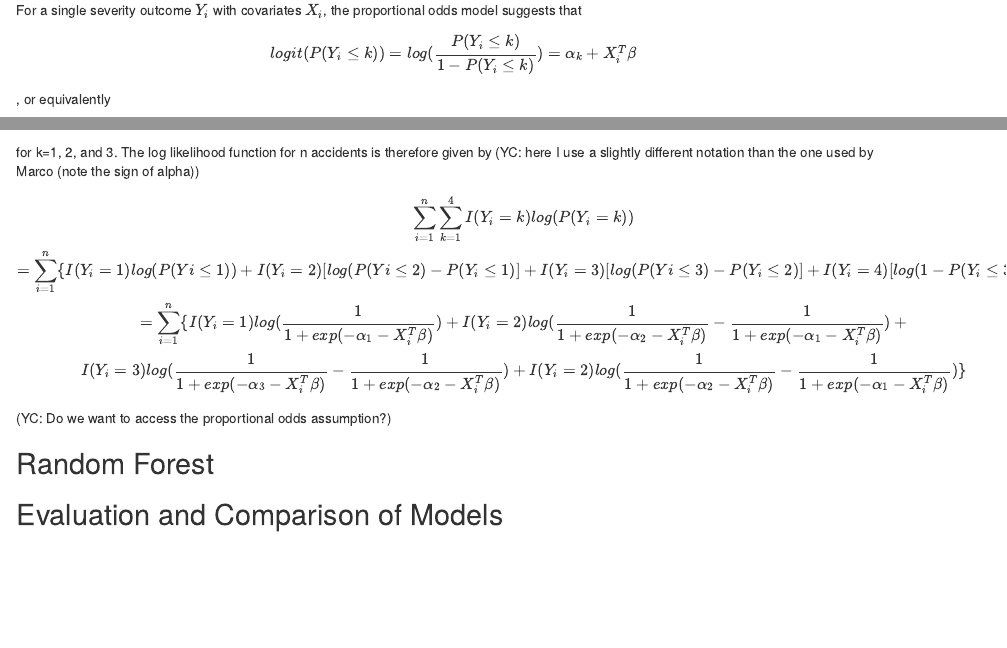
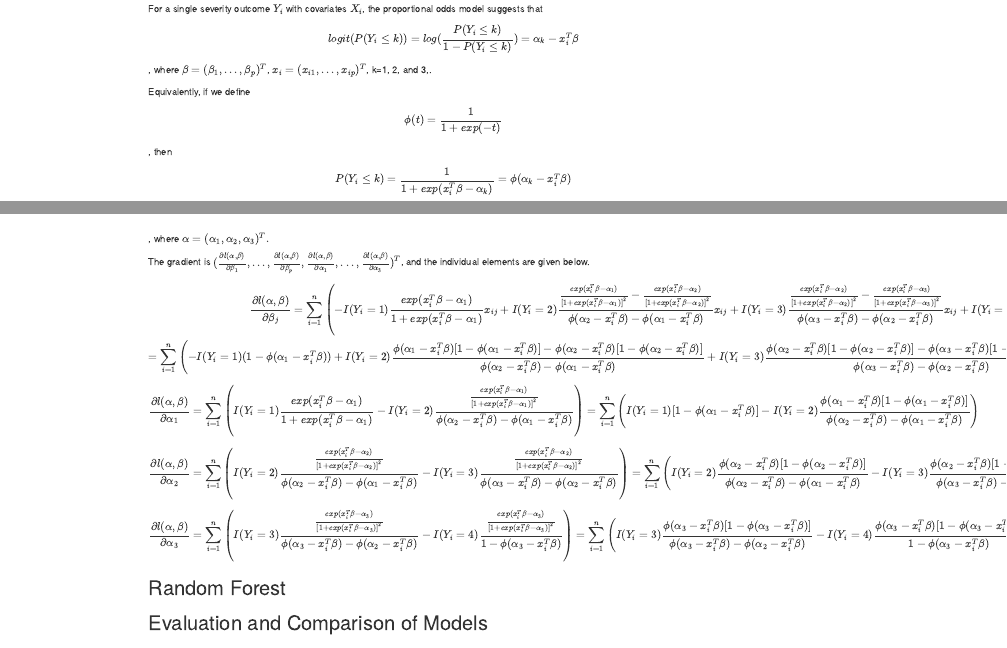
Before and after one commit to kennyitang/BIOS735-Group3, an R Markdown document (report/project_report.Rmd): the page in a window 1100 px wide, from 2560 px down before the commit and from 1790 px down after it, so that both start at the same text, and a second part further down, joined at a grey line. The pictures show the output file report/project_report.html that the author committed with the source, opened offline.

Commit message:
Proportional odds likelihood function and gradient

```diff
--- a/report/project_report.Rmd
+++ b/report/project_report.Rmd
@@ -111,15 +111,29 @@ First, we apply a proportional odds model with the severity of an accident as th
 
 ## Proportional Odds Model
 For a single severity outcome $Y_i$ with covariates $X_i$, the proportional odds model suggests that
-$$ logit(P(Y_i\leq k))=log(\frac{P(Y_i\leq k)}{1-P(Y_i\leq k)}) = \alpha_k + X_i^T\beta$$
-, or equivalently
+$$ logit(P(Y_i\leq k))=log(\frac{P(Y_i\leq k)}{1-P(Y_i\leq k)}) = \alpha_k - x_i^T\beta$$
+, where $\beta = (\beta_1,...,\beta_p)^T$, $x_i = (x_{i1},..., x_{ip})^T$, k=1, 2, and 3,.
 
-$$ P(Y_i\leq k) = \frac{1}{1 + exp(-\alpha_k - X_i^T\beta)}$$
-for k=1, 2, and 3. The log likelihood function for n accidents is therefore given by (YC: here I use a slightly different notation than the one used by Marco (note the sign of alpha))
-$$\sum_{i=1}^n\sum_{k=1}^4I(Y_i=k)log(P(Y_i=k))\\
+Equivalently, if we define $$\phi(t) = \frac{1}{1+exp(-t)}$$
+, then $$P(Y_i\leq k) = \frac{1}{1 + exp(x_i^T\beta-\alpha_k)} = \phi(\alpha_k-x_i^T\beta)$$
+
+.The log likelihood function for n accidents is therefore given by
+$$l(\alpha, \beta) = \sum_{i=1}^n\sum_{k=1}^4I(Y_i=k)log(P(Y_i=k))\\
 =\sum_{i=1}^n \{I(Y_i=1)log(P(Yi\le1))+ I(Y_i=2)[log(P(Yi\le2)-P(Y_i\le1)] + I(Y_i=3)[log(P(Yi\le3)-P(Y_i\le2)] + I(Y_i=4)[log(1-P(Y_i\le3)]\}\\
-=\sum_{i=1}^n\{I(Y_i=1)log(\frac{1}{1+exp(-\alpha_1 - X_i^T\beta)})+ I(Y_i=2)log(\frac{1}{1+exp(-\alpha_2 - X_i^T\beta)}-\frac{1}{1+exp(-\alpha_1 - X_i^T\beta)})+ \\I(Y_i=3)log(\frac{1}{1+exp(-\alpha_3 - X_i^T\beta)}-\frac{1}{1+exp(-\alpha_2 - X_i^T\beta)})+ I(Y_i=2)log(\frac{1}{1+exp(-\alpha_2 - X_i^T\beta)}-\frac{1}{1+exp(-\alpha_1 - X_i^T\beta)})\}$$
-(YC: Do we want to access the proportional odds assumption?)
+=\sum_{i=1}^n\{I(Y_i=1)log(\phi(\alpha1-x_i^T\beta))+ I(Y_i=2)log(\phi(\alpha2-x_i^T\beta)-\phi(\alpha1-x_i^T\beta))+ I(Y_i=3)log(\phi(\alpha3-x_i^T\beta) -\phi(\alpha2-x_i^T\beta))+ I(Y_i=4)log(1-\phi(\alpha3-x_i^T\beta))\}$$
+, where $\alpha = (\alpha_1,\alpha_2, \alpha_3)^T.$
+
+The gradient is $(\frac{\partial l(\alpha, \beta)}{\partial \beta_1}, ..., \frac{\partial l(\alpha, \beta)}{\partial \beta_p}, \frac{\partial l(\alpha, \beta)}{\partial \alpha_1},..., \frac{\partial l(\alpha, \beta)}{\partial \alpha_3})^T$, and the individual elements are given below.
+
+$$\frac{\partial l(\alpha, \beta)}{\partial \beta_j}
+= \sum_{i=1}^n\left(-I(Y_i=1)\frac{exp(x_i^T\beta-\alpha_1)}{1+exp(x_i^T\beta-\alpha_1)}x_{ij} + I(Y_i=2)\frac{\frac{exp(x_i^T\beta-\alpha_1)}{[1+exp(x_i^T\beta-\alpha_1)]^2}-\frac{exp(x_i^T\beta-\alpha_2)}{[1+exp(x_i^T\beta-\alpha_2)]^2}}{\phi(\alpha_2-x_i^T\beta)-\phi(\alpha_1-x_i^T\beta)}x_{ij} + I(Y_i=3)\frac{\frac{exp(x_i^T\beta-\alpha_2)}{[1+exp(x_i^T\beta-\alpha_2)]^2}-\frac{exp(x_i^T\beta-\alpha_3)}{[1+exp(x_i^T\beta-\alpha_3)]^2}}{\phi(\alpha_3-x_i^T\beta)-\phi(\alpha_2-x_i^T\beta)}x_{ij} + I(Y_i=4)\frac{x_{ij}}{1+exp(x_i^T\beta-\alpha_3)}\right)\\
+=\sum_{i=1}^n\left(-I(Y_i=1)(1-\phi(\alpha_1-x_i^T\beta)) + I(Y_i=2)\frac{\phi(\alpha_1-x_i^T\beta)[1-\phi(\alpha_1-x_i^T\beta)]-\phi(\alpha_2-x_i^T\beta)[1-\phi(\alpha_2-x_i^T\beta)]}{\phi(\alpha_2-x_i^T\beta)-\phi(\alpha_1-x_i^T\beta)} + I(Y_i=3)\frac{\phi(\alpha_2-x_i^T\beta)[1-\phi(\alpha_2-x_i^T\beta)]-\phi(\alpha_3-x_i^T\beta)[1-\phi(\alpha_3-x_i^T\beta)]}{\phi(\alpha_3-x_i^T\beta)-\phi(\alpha_2-x_i^T\beta)} + I(Y_i=4)\phi(\alpha_3-x_i^T\beta)\right)x_{ij}$$
+
+$$ \frac{\partial l(\alpha, \beta)}{\partial \alpha_1} = \sum_{i=1}^n \left( I(Y_i=1)\frac{exp(x_i^T\beta-\alpha_1)}{1+exp(x_i^T\beta-\alpha_1)}-I(Y_i=2)\frac{\frac{exp(x_i^T\beta-\alpha_1)}{[1+exp(x_i^T\beta-\alpha_1)]^2}}{\phi(\alpha_2-x_i^T\beta)-\phi(\alpha_1-x_i^T\beta)} \right)=\sum_{i=1}^n\left( I(Y_i=1)[1-\phi(\alpha_1-x_i^T\beta)] - I(Y_i=2)\frac{\phi(\alpha_1-x_i^T\beta)[1-\phi(\alpha_1-x_i^T\beta)]}{\phi(\alpha_2-x_i^T\beta)-\phi(\alpha_1-x_i^T\beta)} \right)$$
+
+$$ \frac{\partial l(\alpha, \beta)}{\partial \alpha_2} = \sum_{i=1}^n \left( I(Y_i=2)\frac{\frac{exp(x_i^T\beta-\alpha_2)}{[1+exp(x_i^T\beta-\alpha_2)]^2}}{\phi(\alpha_2-x_i^T\beta)-\phi(\alpha_1-x_i^T\beta)}-I(Y_i=3)\frac{\frac{exp(x_i^T\beta-\alpha_2)}{[1+exp(x_i^T\beta-\alpha_2)]^2}}{\phi(\alpha_3-x_i^T\beta)-\phi(\alpha_2-x_i^T\beta)} \right)=\sum_{i=1}^n\left( I(Y_i=2)\frac{\phi(\alpha_2-x_i^T\beta)[1-\phi(\alpha_2-x_i^T\beta)]}{\phi(\alpha_2-x_i^T\beta)-\phi(\alpha_1-x_i^T\beta)} - I(Y_i=3)\frac{\phi(\alpha_2-x_i^T\beta)[1-\phi(\alpha_2-x_i^T\beta)]}{\phi(\alpha_3-x_i^T\beta)-\phi(\alpha_2-x_i^T\beta)} \right)$$
+
+$$ \frac{\partial l(\alpha, \beta)}{\partial \alpha_3} = \sum_{i=1}^n \left( I(Y_i=3)\frac{\frac{exp(x_i^T\beta-\alpha_3)}{[1+exp(x_i^T\beta-\alpha_3)]^2}}{\phi(\alpha_3-x_i^T\beta)-\phi(\alpha_2-x_i^T\beta)}-I(Y_i=4)\frac{\frac{exp(x_i^T\beta-\alpha_3)}{[1+exp(x_i^T\beta-\alpha_3)]^2}}{1-\phi(\alpha_3-x_i^T\beta)} \right)=\sum_{i=1}^n\left( I(Y_i=3)\frac{\phi(\alpha_3-x_i^T\beta)[1-\phi(\alpha_3-x_i^T\beta)]}{\phi(\alpha_3-x_i^T\beta)-\phi(\alpha_2-x_i^T\beta)} - I(Y_i=4)\frac{\phi(\alpha_3-x_i^T\beta)[1-\phi(\alpha_3-x_i^T\beta)]}{1-\phi(\alpha_3-x_i^T\beta)} \right)$$
 
 ## Random Forest
 
```
Also changed, not shown: report/project_report.html.
